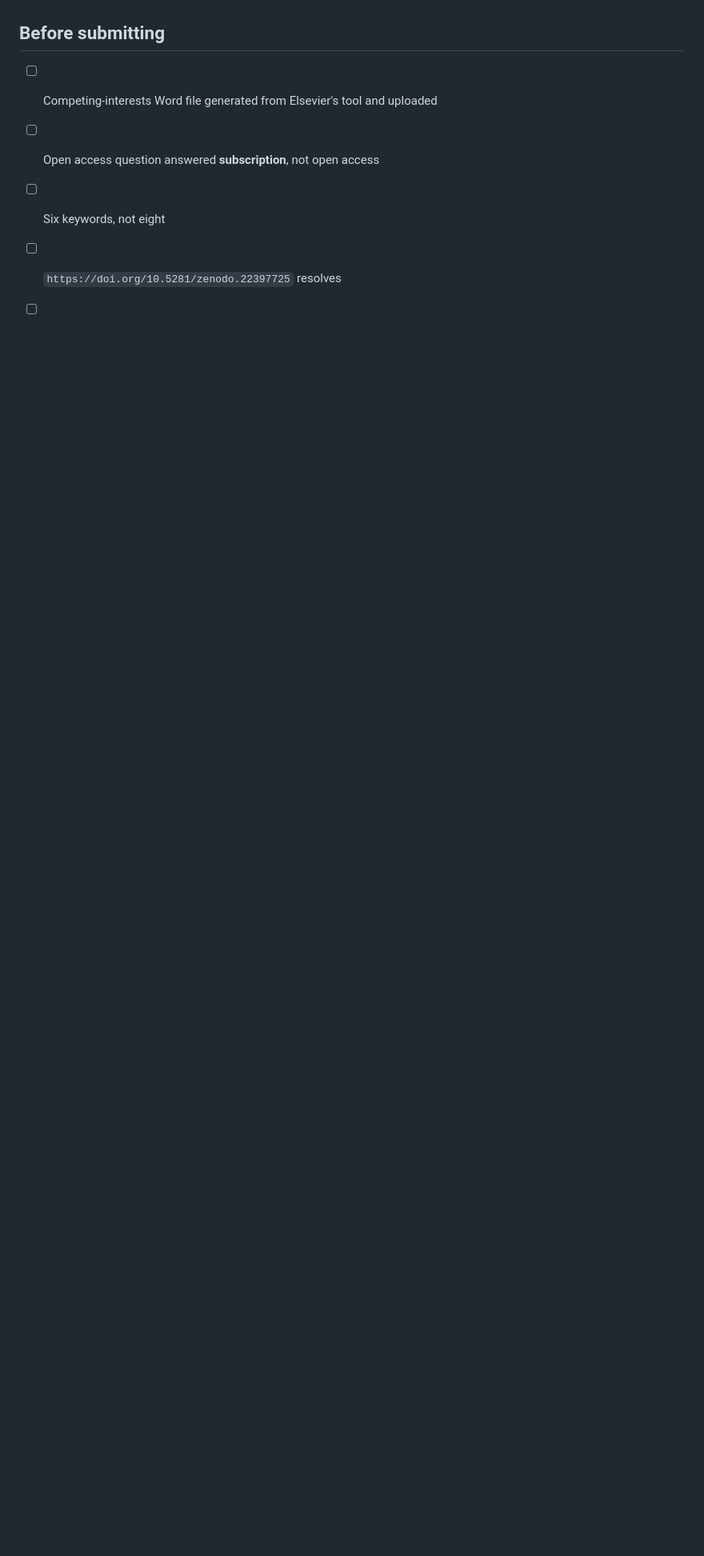
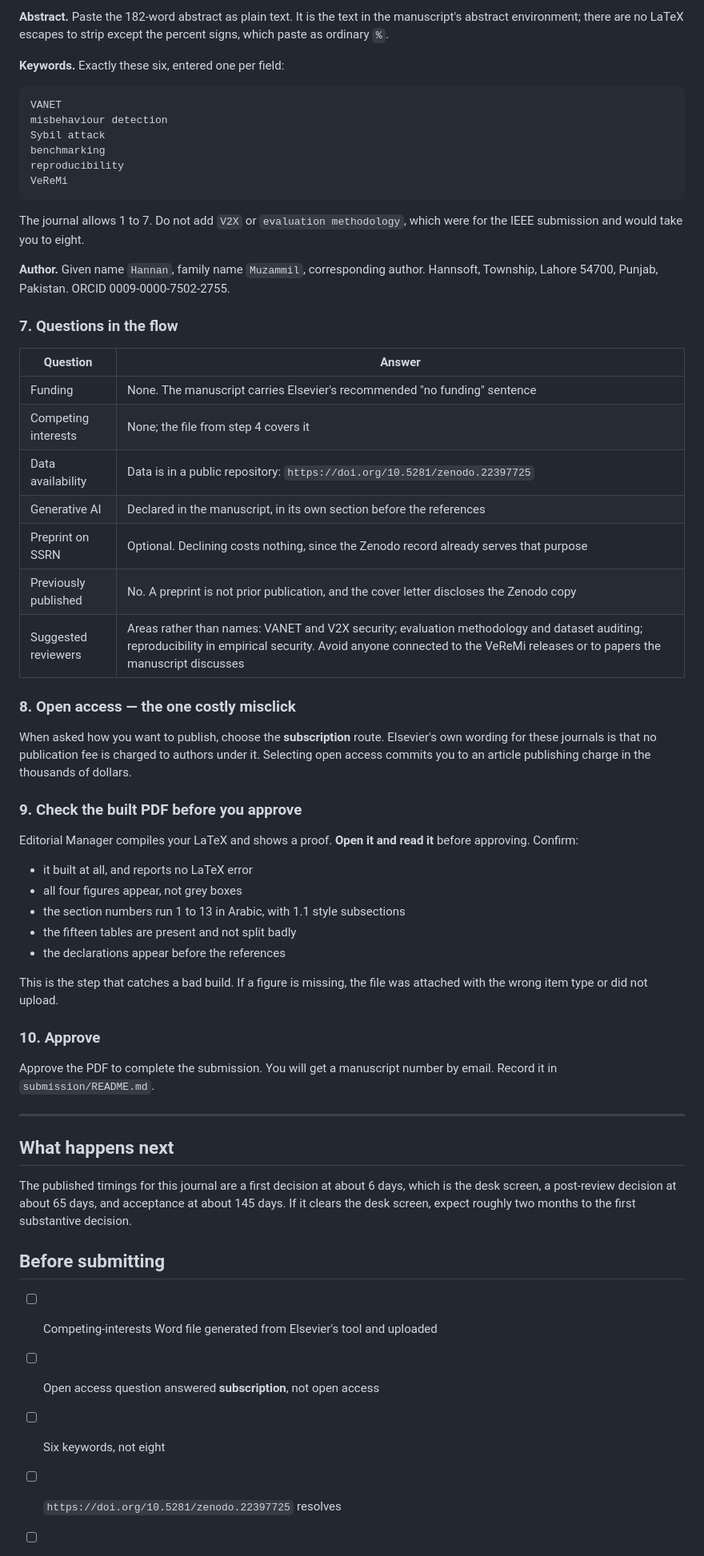
Before and after one commit to han023/veremi-audit, a Markdown page: submission/SUBMIT-TO-VEHICULAR-COMMUNICATIONS.md, the part around one of its changes. Shown at 80% size. Drawn GitHub-style; blank space fills up the shorter version.

````diff
--- a/submission/SUBMIT-TO-VEHICULAR-COMMUNICATIONS.md
+++ b/submission/SUBMIT-TO-VEHICULAR-COMMUNICATIONS.md
@@ -121,3 +188,69 @@ Accepting is also harmless and adds a second DOI.
+**Abstract.** Paste the 182-word abstract as plain text. It is the text in the
+manuscript's abstract environment; there are no LaTeX escapes to strip except the
+percent signs, which paste as ordinary `%`.
+
+**Keywords.** Exactly these six, entered one per field:
+```
+VANET
+misbehaviour detection
+Sybil attack
+benchmarking
+reproducibility
+VeReMi
+```
+The journal allows 1 to 7. Do not add `V2X` or `evaluation methodology`, which were
+for the IEEE submission and would take you to eight.
+
+**Author.** Given name `Hannan`, family name `Muzammil`, corresponding author.
+Hannsoft, Township, Lahore 54700, Punjab, Pakistan. ORCID 0009-0000-7502-2755.
+
+### 7. Questions in the flow
+
+| Question | Answer |
+|---|---|
+| Funding | None. The manuscript carries Elsevier's recommended "no funding" sentence |
+| Competing interests | None; the file from step 4 covers it |
+| Data availability | Data is in a public repository: `https://doi.org/10.5281/zenodo.22397725` |
+| Generative AI | Declared in the manuscript, in its own section before the references |
+| Preprint on SSRN | Optional. Declining costs nothing, since the Zenodo record already serves that purpose |
+| Previously published | No. A preprint is not prior publication, and the cover letter discloses the Zenodo copy |
+| Suggested reviewers | Areas rather than names: VANET and V2X security; evaluation methodology and dataset auditing; reproducibility in empirical security. Avoid anyone connected to the VeReMi releases or to papers the manuscript discusses |
+
+### 8. Open access — the one costly misclick
+
+When asked how you want to publish, choose the **subscription** route. Elsevier's
+own wording for these journals is that no publication fee is charged to authors
+under it. Selecting open access commits you to an article publishing charge in the
+thousands of dollars.
+
+### 9. Check the built PDF before you approve
+
+Editorial Manager compiles your LaTeX and shows a proof. **Open it and read it**
+before approving. Confirm:
+
+- it built at all, and reports no LaTeX error
+- all four figures appear, not grey boxes
+- the section numbers run 1 to 13 in Arabic, with 1.1 style subsections
+- the fifteen tables are present and not split badly
+- the declarations appear before the references
+
+This is the step that catches a bad build. If a figure is missing, the file was
+attached with the wrong item type or did not upload.
+
+### 10. Approve
+
+Approve the PDF to complete the submission. You will get a manuscript number by
+email. Record it in `submission/README.md`.
+
+---
+
+## What happens next
+
+The published timings for this journal are a first decision at about 6 days, which
+is the desk screen, a post-review decision at about 65 days, and acceptance at
+about 145 days. If it clears the desk screen, expect roughly two months to the
+first substantive decision.
+
 ## Before submitting
 
 - [ ] Competing-interests Word file generated from Elsevier's tool and uploaded
````
Also changed, not shown: other parts of submission/SUBMIT-TO-VEHICULAR-COMMUNICATIONS.md (+70 -3 lines).
